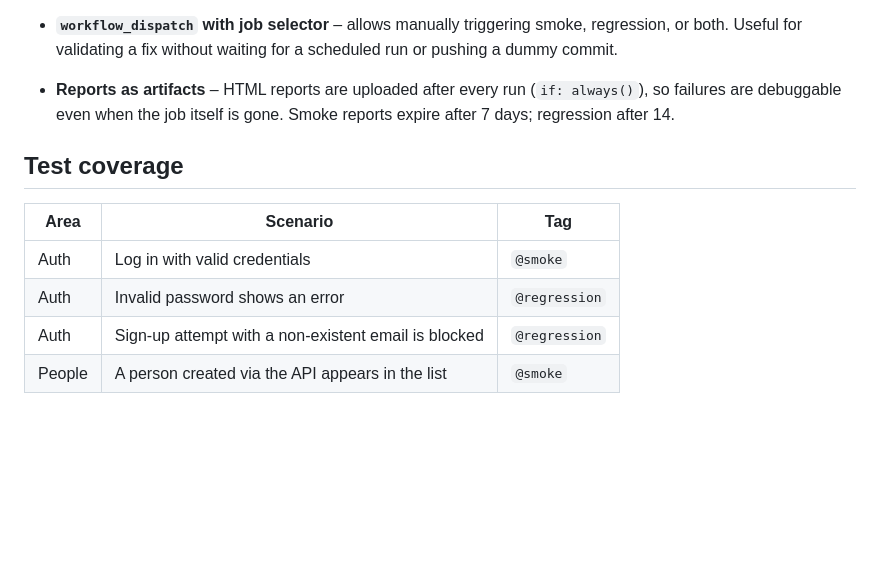
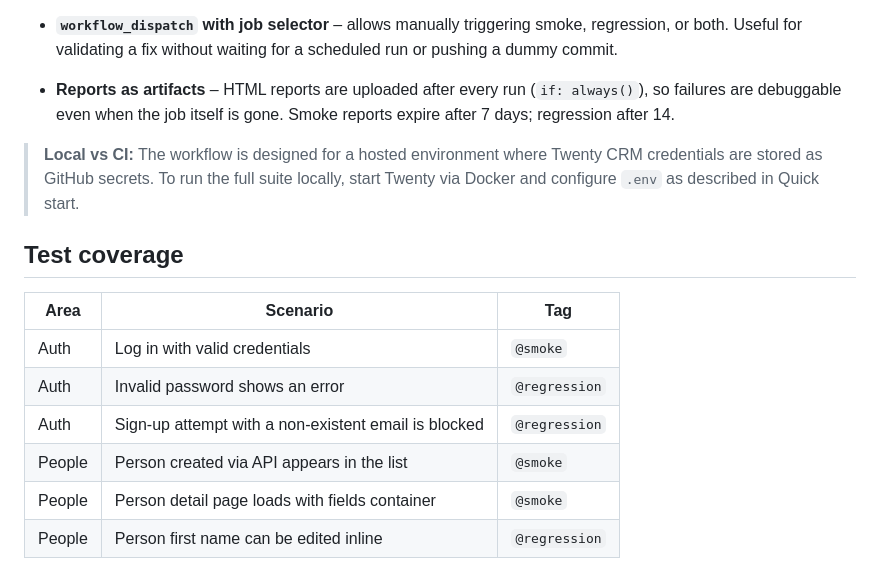
Before and after one commit to wojciech-ciolek/twenty-crm-playwright, a Markdown page: README.md, the part around one of its changes. Rendered like a GitHub page; blank space fills up the shorter version.

```diff
--- a/README.md
+++ b/README.md
@@ -87,6 +92,8 @@ The pipeline is designed around a **smoke gate** — fast, critical-path tests b
 
 - **Reports as artifacts** – HTML reports are uploaded after every run (`if: always()`), so failures are debuggable even when the job itself is gone. Smoke reports expire after 7 days; regression after 14.
 
+> **Local vs CI:** The workflow is designed for a hosted environment where Twenty CRM credentials are stored as GitHub secrets. To run the full suite locally, start Twenty via Docker and configure `.env` as described in Quick start.
+
 ## Test coverage
 
 | Area | Scenario | Tag |
@@ -94,4 +101,6 @@ The pipeline is designed around a **smoke gate** — fast, critical-path tests b
 | Auth | Log in with valid credentials | `@smoke` |
 | Auth | Invalid password shows an error | `@regression` |
 | Auth | Sign-up attempt with a non-existent email is blocked | `@regression` |
-| People | A person created via the API appears in the list | `@smoke` |
+| People | Person created via API appears in the list | `@smoke` |
+| People | Person detail page loads with fields container | `@smoke` |
+| People | Person first name can be edited inline | `@regression` |
```
Also changed, not shown: other parts of README.md (+9 -4 lines).
